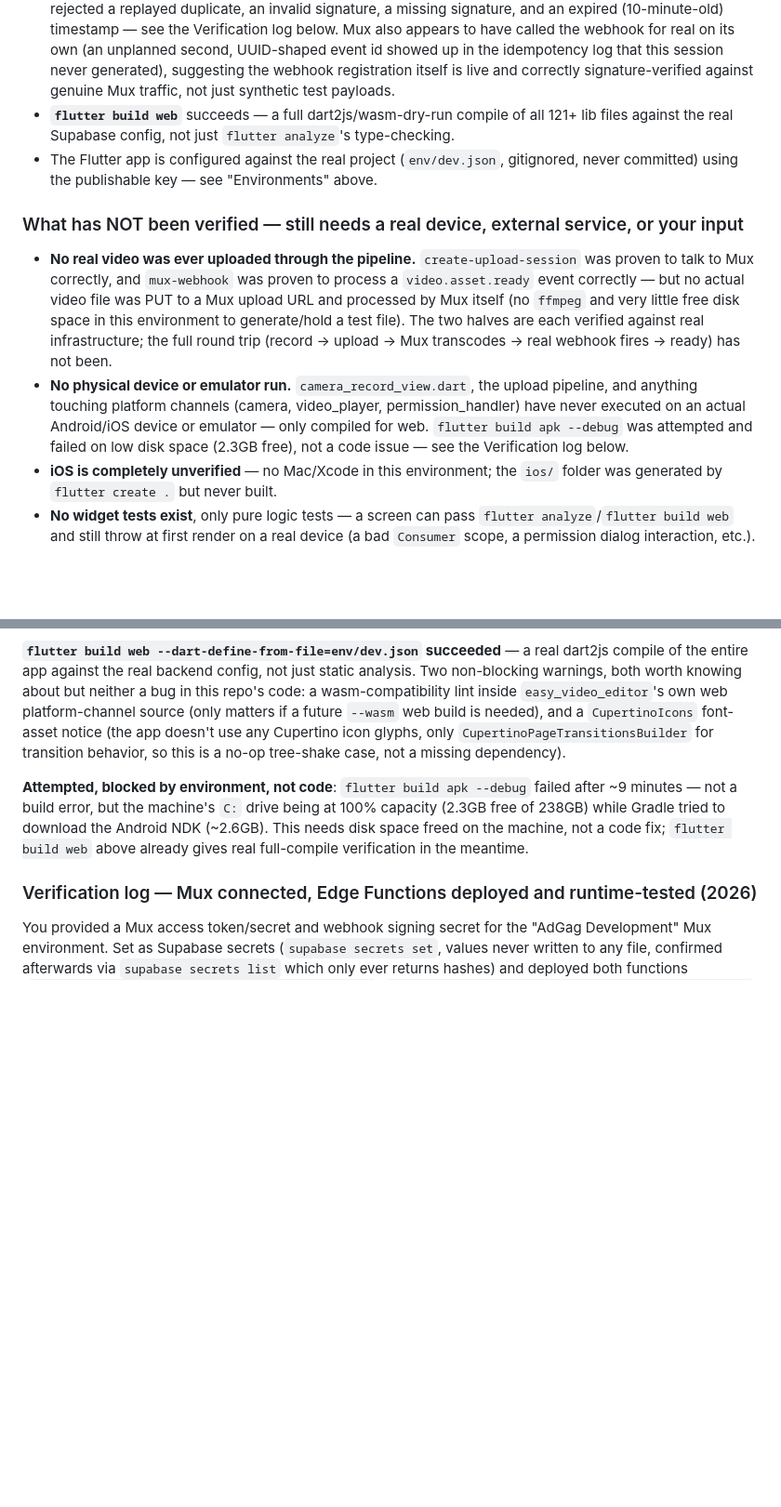
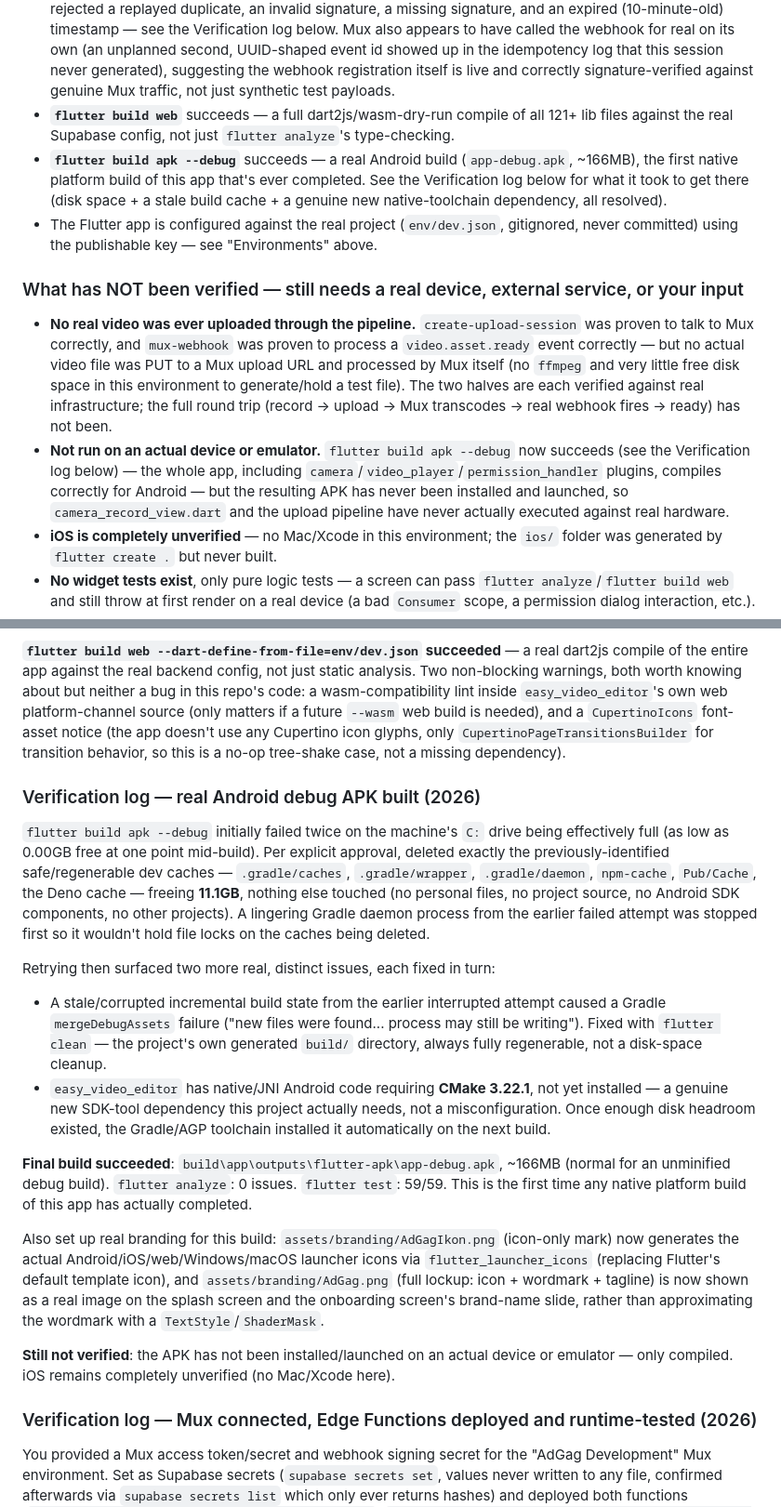
Before and after one commit to makife/AdGag, a Markdown page: README.md, 2 parts joined by grey strips. Shown at 93% size. Rendered like a GitHub page; blank space fills up the shorter version.

Commit message:
Document the successful real Android debug build
Update README with the full story of getting flutter build apk --debug
to actually succeed: approved cache cleanup (11.1GB freed: Gradle
caches/wrapper/daemon, npm-cache, Pub cache, Deno cache — nothing else
touched), a flutter clean to clear a stale/corrupted incremental build
state from an earlier interrupted attempt, and CMake 3.22.1 (a genuine
new native-toolchain dependency from easy_video_editor's JNI code, not a
misconfiguration) installing automatically once there was enough disk
headroom.

Result: build\app\outputs\flutter-apk\app-debug.apk (~166MB) — the first
native platform build of this app to ever complete. flutter analyze: 0
issues. flutter test: 59/59.

Still not verified: the APK has never been installed/launched on a
device or emulator; iOS remains completely unverified (no Mac/Xcode in
this environment).

```diff
--- a/README.md
+++ b/README.md
@@ -304,12 +304,13 @@ Both commands pass clean as of the verification below. 14 test files cover pure-
 - **The full SQL schema** (17 migrations) applied cleanly to a real hosted Postgres 17.6 project via `supabase db push`, and was then exercised end-to-end through real HTTP calls (signup → `handle_new_user` trigger → profile row → sign-in → `get_or_create_ad_subject` → `create_draft_ad` → RLS draft-invisible-to-anon → `toggle_sold_reaction` business-rule rejection → `delete_own_ad` → account deletion cascade), all against the actual `diwxzyhwmcajyjbcfwhe` project, then cleaned up. See the Verification log below for the two real bugs this surfaced and fixed.
 - **Both Edge Functions are deployed and have been invoked against the real project**, both statically (`deno check`) and at runtime: `create-upload-session` made a real call to the Mux API and got back a real, valid Direct Upload URL; `mux-webhook` correctly processed a cryptographically-signed `video.asset.ready` event end to end (ad transitioned to `ready` with correct `playback_id`/`thumbnail_url`/`duration_ms`), rejected a replayed duplicate, an invalid signature, a missing signature, and an expired (10-minute-old) timestamp — see the Verification log below. Mux also appears to have called the webhook for real on its own (an unplanned second, UUID-shaped event id showed up in the idempotency log that this session never generated), suggesting the webhook registration itself is live and correctly signature-verified against genuine Mux traffic, not just synthetic test payloads.
 - **`flutter build web`** succeeds — a full dart2js/wasm-dry-run compile of all 121+ lib files against the real Supabase config, not just `flutter analyze`'s type-checking.
+- **`flutter build apk --debug`** succeeds — a real Android build (`app-debug.apk`, ~166MB), the first native platform build of this app that's ever completed. See the Verification log below for what it took to get there (disk space + a stale build cache + a genuine new native-toolchain dependency, all resolved).
 - The Flutter app is configured against the real project (`env/dev.json`, gitignored, never committed) using the publishable key — see "Environments" above.
 
 ### What has NOT been verified — still needs a real device, external service, or your input
 
 - **No real video was ever uploaded through the pipeline.** `create-upload-session` was proven to talk to Mux correctly, and `mux-webhook` was proven to process a `video.asset.ready` event correctly — but no actual video file was PUT to a Mux upload URL and processed by Mux itself (no `ffmpeg` and very little free disk space in this environment to generate/hold a test file). The two halves are each verified against real infrastructure; the full round trip (record → upload → Mux transcodes → real webhook fires → ready) has not been.
-- **No physical device or emulator run.** `camera_record_view.dart`, the upload pipeline, and anything touching platform channels (camera, video_player, permission_handler) have never executed on an actual Android/iOS device or emulator — only compiled for web. `flutter build apk --debug` was attempted and failed on low disk space (2.3GB free), not a code issue — see the Verification log below.
+- **Not run on an actual device or emulator.** `flutter build apk --debug` now succeeds (see the Verification log below) — the whole app, including `camera`/`video_player`/`permission_handler` plugins, compiles correctly for Android — but the resulting APK has never been installed and launched, so `camera_record_view.dart` and the upload pipeline have never actually executed against real hardware.
 - **iOS is completely unverified** — no Mac/Xcode in this environment; the `ios/` folder was generated by `flutter create .` but never built.
 - **No widget tests exist**, only pure logic tests — a screen can pass `flutter analyze`/`flutter build web` and still throw at first render on a real device (a bad `Consumer` scope, a permission dialog interaction, etc.).
 - **Apple/Google OAuth and Firebase/APNs are entirely unconfigured** — see "External Services" below.
@@ -351,7 +352,19 @@ Re-verified end to end with a throwaway test account after both fixes: anonymous
 
 **`flutter build web --dart-define-from-file=env/dev.json` succeeded** — a real dart2js compile of the entire app against the real backend config, not just static analysis. Two non-blocking warnings, both worth knowing about but neither a bug in this repo's code: a wasm-compatibility lint inside `easy_video_editor`'s own web platform-channel source (only matters if a future `--wasm` web build is needed), and a `CupertinoIcons` font-asset notice (the app doesn't use any Cupertino icon glyphs, only `CupertinoPageTransitionsBuilder` for transition behavior, so this is a no-op tree-shake case, not a missing dependency).
 
-**Attempted, blocked by environment, not code**: `flutter build apk --debug` failed after ~9 minutes — not a build error, but the machine's `C:` drive being at 100% capacity (2.3GB free of 238GB) while Gradle tried to download the Android NDK (~2.6GB). This needs disk space freed on the machine, not a code fix; `flutter build web` above already gives real full-compile verification in the meantime.
+### Verification log — real Android debug APK built (2026)
+
+`flutter build apk --debug` initially failed twice on the machine's `C:` drive being effectively full (as low as 0.00GB free at one point mid-build). Per explicit approval, deleted exactly the previously-identified safe/regenerable dev caches — `.gradle/caches`, `.gradle/wrapper`, `.gradle/daemon`, `npm-cache`, `Pub/Cache`, the Deno cache — freeing **11.1GB**, nothing else touched (no personal files, no project source, no Android SDK components, no other projects). A lingering Gradle daemon process from the earlier failed attempt was stopped first so it wouldn't hold file locks on the caches being deleted.
+
+Retrying then surfaced two more real, distinct issues, each fixed in turn:
+- A stale/corrupted incremental build state from the earlier interrupted attempt caused a Gradle `mergeDebugAssets` failure ("new files were found... process may still be writing"). Fixed with `flutter clean` — the project's own generated `build/` directory, always fully regenerable, not a disk-space cleanup.
+- `easy_video_editor` has native/JNI Android code requiring **CMake 3.22.1**, not yet installed — a genuine new SDK-tool dependency this project actually needs, not a misconfiguration. Once enough disk headroom existed, the Gradle/AGP toolchain installed it automatically on the next build.
+
+**Final build succeeded**: `build\app\outputs\flutter-apk\app-debug.apk`, ~166MB (normal for an unminified debug build). `flutter analyze`: 0 issues. `flutter test`: 59/59. This is the first time any native platform build of this app has actually completed.
+
+Also set up real branding for this build: `assets/branding/AdGagIkon.png` (icon-only mark) now generates the actual Android/iOS/web/Windows/macOS launcher icons via `flutter_launcher_icons` (replacing Flutter's default template icon), and `assets/branding/AdGag.png` (full lockup: icon + wordmark + tagline) is now shown as a real image on the splash screen and the onboarding screen's brand-name slide, rather than approximating the wordmark with a `TextStyle`/`ShaderMask`.
+
+**Still not verified**: the APK has not been installed/launched on an actual device or emulator — only compiled. iOS remains completely unverified (no Mac/Xcode here).
 
 ### Verification log — Mux connected, Edge Functions deployed and runtime-tested (2026)
 
```
